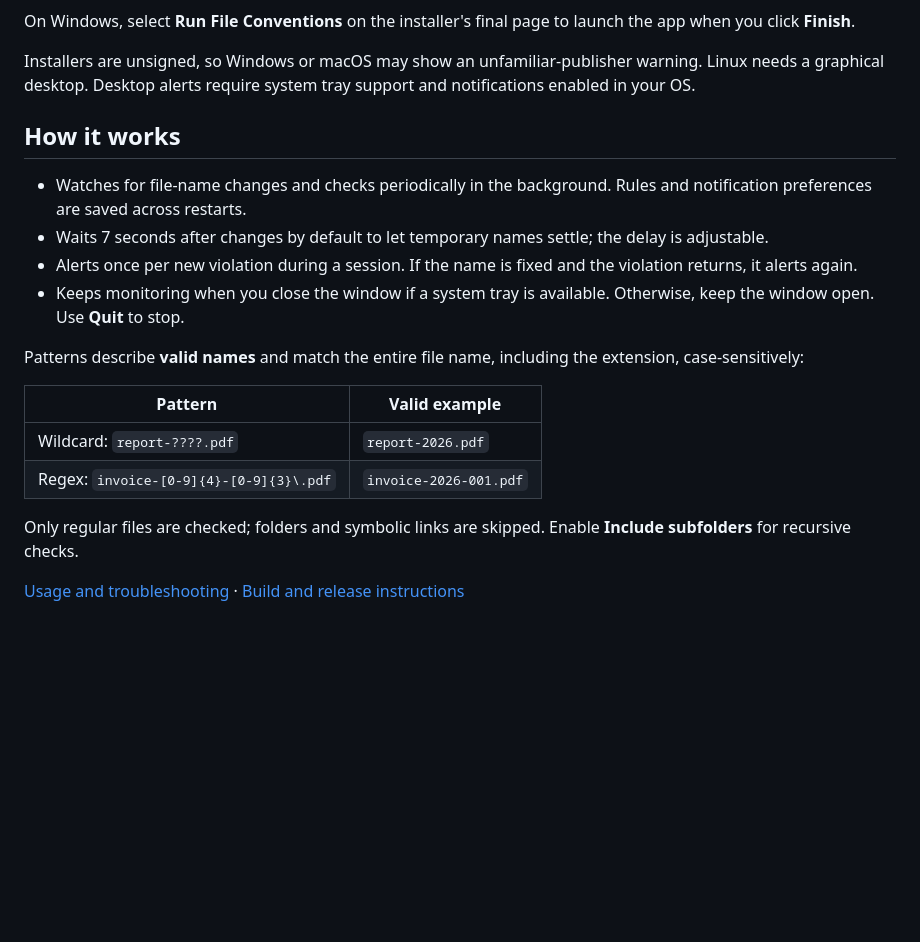
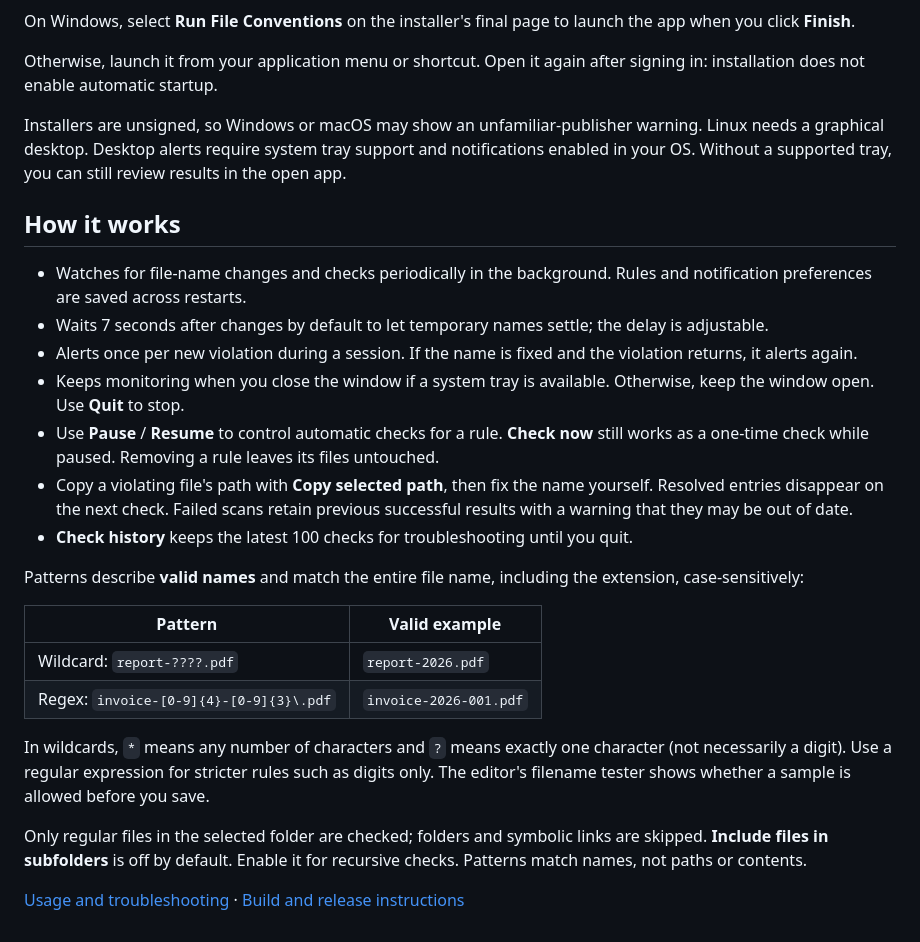
Before and after one commit to PatrikTrefil/fileConventions, a Markdown page: README.md, the part around one of its changes. Rendered like a GitHub page; blank space fills up the shorter version.

```diff
--- a/README.md
+++ b/README.md
@@ -20,7 +27,9 @@ File Conventions is a small desktop app for **Windows, macOS, and Linux**. Choos
 
 On Windows, select **Run File Conventions** on the installer's final page to launch the app when you click **Finish**.
 
-Installers are unsigned, so Windows or macOS may show an unfamiliar-publisher warning. Linux needs a graphical desktop. Desktop alerts require system tray support and notifications enabled in your OS.
+Otherwise, launch it from your application menu or shortcut. Open it again after signing in: installation does not enable automatic startup.
+
+Installers are unsigned, so Windows or macOS may show an unfamiliar-publisher warning. Linux needs a graphical desktop. Desktop alerts require system tray support and notifications enabled in your OS. Without a supported tray, you can still review results in the open app.
 
 ## How it works
 
@@ -28,6 +37,9 @@ Installers are unsigned, so Windows or macOS may show an unfamiliar-publisher wa
 - Waits 7 seconds after changes by default to let temporary names settle; the delay is adjustable.
 - Alerts once per new violation during a session. If the name is fixed and the violation returns, it alerts again.
 - Keeps monitoring when you close the window if a system tray is available. Otherwise, keep the window open. Use **Quit** to stop.
+- Use **Pause** / **Resume** to control automatic checks for a rule. **Check now** still works as a one-time check while paused. Removing a rule leaves its files untouched.
+- Copy a violating file's path with **Copy selected path**, then fix the name yourself. Resolved entries disappear on the next check. Failed scans retain previous successful results with a warning that they may be out of date.
+- **Check history** keeps the latest 100 checks for troubleshooting until you quit.
 
 Patterns describe **valid names** and match the entire file name, including the extension, case-sensitively:
 
@@ -36,6 +48,8 @@ Patterns describe **valid names** and match the entire file name, including the
 | Wildcard: `report-????.pdf` | `report-2026.pdf` |
 | Regex: `invoice-[0-9]{4}-[0-9]{3}\.pdf` | `invoice-2026-001.pdf` |
 
-Only regular files are checked; folders and symbolic links are skipped. Enable **Include subfolders** for recursive checks.
+In wildcards, `*` means any number of characters and `?` means exactly one character (not necessarily a digit). Use a regular expression for stricter rules such as digits only. The editor's filename tester shows whether a sample is allowed before you save.
+
+Only regular files in the selected folder are checked; folders and symbolic links are skipped. **Include files in subfolders** is off by default. Enable it for recursive checks. Patterns match names, not paths or contents.
 
 [Usage and troubleshooting](docs/usage.md) · [Build and release instructions](docs/development.md)
```
Also changed, not shown: other parts of README.md (+12 -5 lines), docs/development.md (+2 -0 lines), docs/usage.md (+7 -7 lines), docs/images/app.jpg (added), docs/images/welcome.jpg (added), 8 other files.
